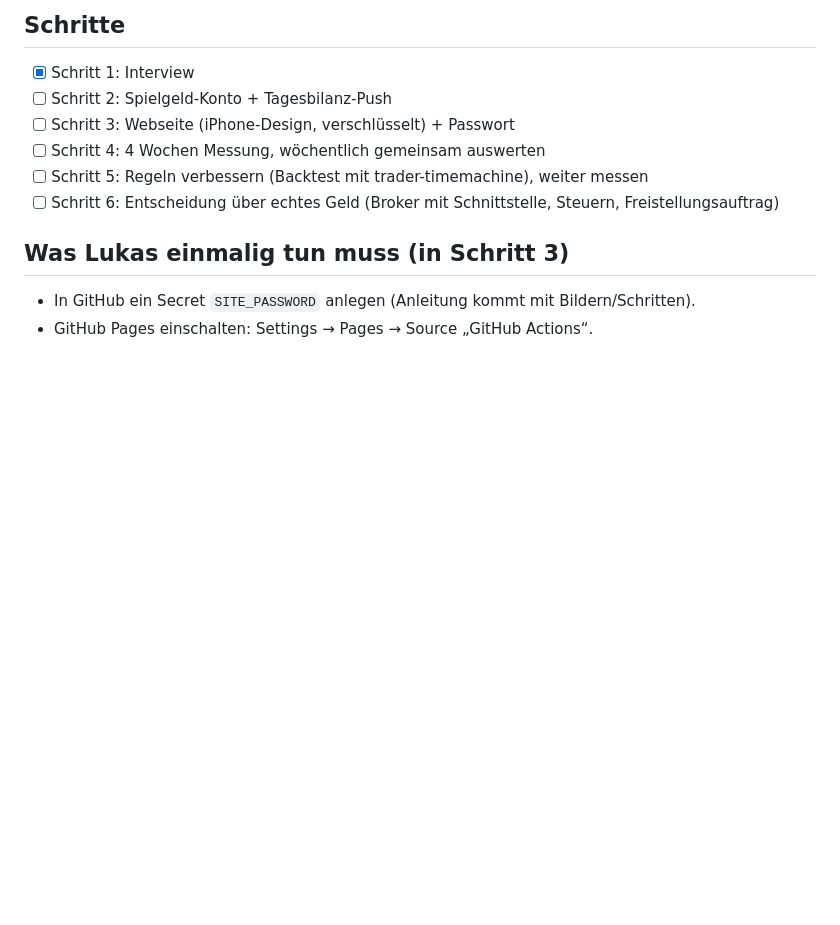
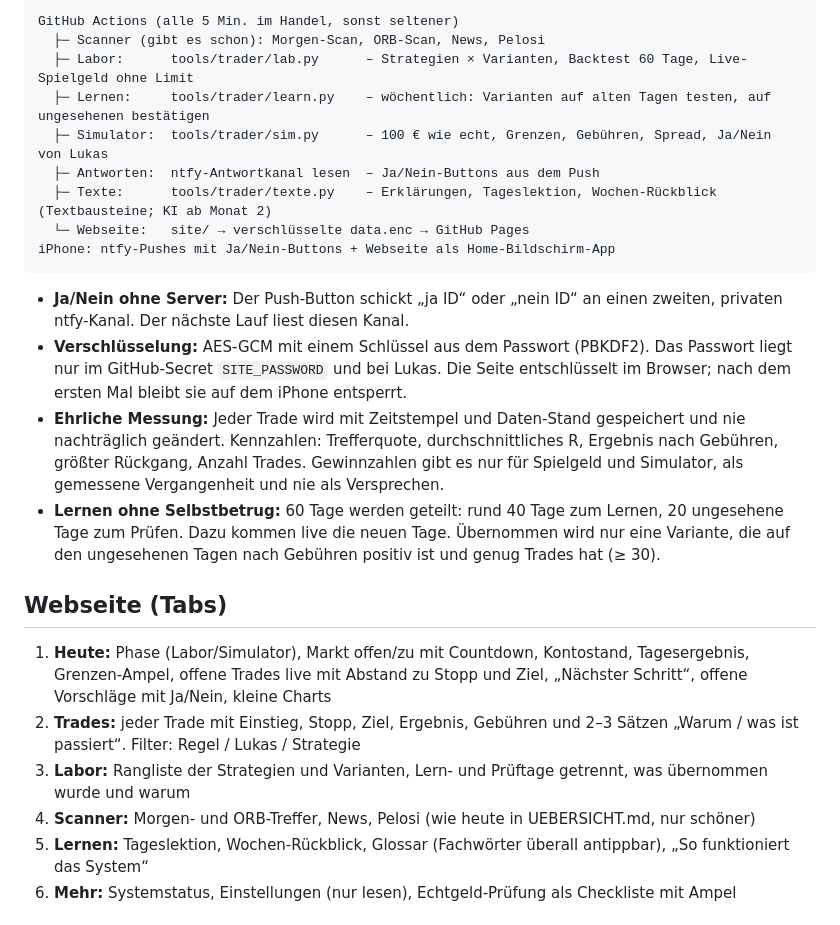
Before and after one commit to neidelbert/claude, a Markdown page: docs/TRADER-PLAN.md, the part around one of its changes. Rendered like a GitHub page; blank space fills up the shorter version.

````diff
--- a/docs/TRADER-PLAN.md
+++ b/docs/TRADER-PLAN.md
@@ -46,12 +50,37 @@ Einstieg um 10:15 Uhr ET (16:15 Uhr bei uns) wartet nicht bis zum Abend. Daher:
 
-## Schritte
-- [x] Schritt 1: Interview
-- [ ] Schritt 2: Spielgeld-Konto + Tagesbilanz-Push
-- [ ] Schritt 3: Webseite (iPhone-Design, verschlüsselt) + Passwort
-- [ ] Schritt 4: 4 Wochen Messung, wöchentlich gemeinsam auswerten
-- [ ] Schritt 5: Regeln verbessern (Backtest mit trader-timemachine), weiter messen
-- [ ] Schritt 6: Entscheidung über echtes Geld (Broker mit Schnittstelle, Steuern, Freistellungsauftrag)
+```
+GitHub Actions (alle 5 Min. im Handel, sonst seltener)
+  ├─ Scanner (gibt es schon): Morgen-Scan, ORB-Scan, News, Pelosi
+  ├─ Labor:      tools/trader/lab.py      – Strategien × Varianten, Backtest 60 Tage, Live-Spielgeld ohne Limit
+  ├─ Lernen:     tools/trader/learn.py    – wöchentlich: Varianten auf alten Tagen testen, auf ungesehenen bestätigen
+  ├─ Simulator:  tools/trader/sim.py      – 100 € wie echt, Grenzen, Gebühren, Spread, Ja/Nein von Lukas
+  ├─ Antworten:  ntfy-Antwortkanal lesen  – Ja/Nein-Buttons aus dem Push
+  ├─ Texte:      tools/trader/texte.py    – Erklärungen, Tageslektion, Wochen-Rückblick (Textbausteine; KI ab Monat 2)
+  └─ Webseite:   site/ → verschlüsselte data.enc → GitHub Pages
+iPhone: ntfy-Pushes mit Ja/Nein-Buttons + Webseite als Home-Bildschirm-App
+```
 
-## Was Lukas einmalig tun muss (in Schritt 3)
-- In GitHub ein Secret `SITE_PASSWORD` anlegen (Anleitung kommt mit Bildern/Schritten).
-- GitHub Pages einschalten: Settings → Pages → Source „GitHub Actions“.
+- **Ja/Nein ohne Server:** Der Push-Button schickt „ja ID“ oder „nein ID“ an einen zweiten, privaten
+  ntfy-Kanal. Der nächste Lauf liest diesen Kanal.
+- **Verschlüsselung:** AES-GCM mit einem Schlüssel aus dem Passwort (PBKDF2). Das Passwort liegt nur im
+  GitHub-Secret `SITE_PASSWORD` und bei Lukas. Die Seite entschlüsselt im Browser; nach dem ersten Mal
+  bleibt sie auf dem iPhone entsperrt.
+- **Ehrliche Messung:** Jeder Trade wird mit Zeitstempel und Daten-Stand gespeichert und nie nachträglich
+  geändert. Kennzahlen: Trefferquote, durchschnittliches R, Ergebnis nach Gebühren, größter Rückgang,
+  Anzahl Trades. Gewinnzahlen gibt es nur für Spielgeld und Simulator, als gemessene Vergangenheit und
+  nie als Versprechen.
+- **Lernen ohne Selbstbetrug:** 60 Tage werden geteilt: rund 40 Tage zum Lernen, 20 ungesehene Tage zum
+  Prüfen. Dazu kommen live die neuen Tage. Übernommen wird nur eine Variante, die auf den ungesehenen
+  Tagen nach Gebühren positiv ist und genug Trades hat (≥ 30).
+
+## Webseite (Tabs)
+1. **Heute:** Phase (Labor/Simulator), Markt offen/zu mit Countdown, Kontostand, Tagesergebnis,
+   Grenzen-Ampel, offene Trades live mit Abstand zu Stopp und Ziel, „Nächster Schritt“, offene Vorschläge
+   mit Ja/Nein, kleine Charts
+2. **Trades:** jeder Trade mit Einstieg, Stopp, Ziel, Ergebnis, Gebühren und 2–3 Sätzen „Warum / was
+   ist passiert“. Filter: Regel / Lukas / Strategie
+3. **Labor:** Rangliste der Strategien und Varianten, Lern- und Prüftage getrennt, was übernommen wurde und warum
+4. **Scanner:** Morgen- und ORB-Treffer, News, Pelosi (wie heute in UEBERSICHT.md, nur schöner)
+5. **Lernen:** Tageslektion, Wochen-Rückblick, Glossar (Fachwörter überall antippbar), „So funktioniert das System“
+6. **Mehr:** Systemstatus, Einstellungen (nur lesen), Echtgeld-Prüfung als Checkliste mit Ampel
+
````
Also changed, not shown: other parts of docs/TRADER-PLAN.md (+78 -36 lines).
